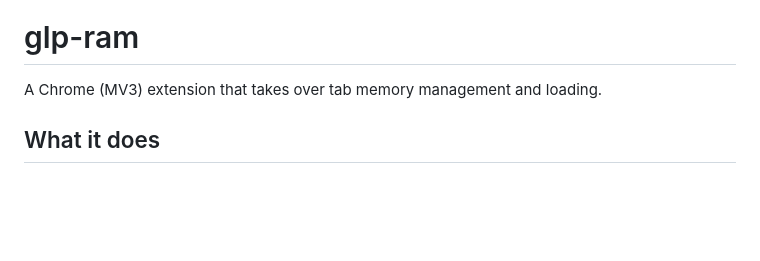
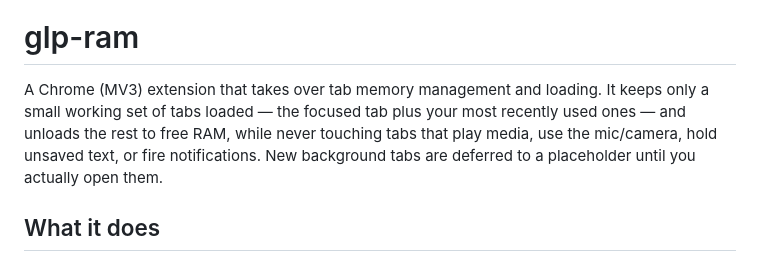
Before and after one commit to chebykinn/glp-ram, a Markdown page: README.md, the part around one of its changes. Rendered like a GitHub page; blank space fills up the shorter version.

```diff
--- a/README.md
+++ b/README.md
@@ -1,6 +5,10 @@
 # glp-ram
 
-A Chrome (MV3) extension that takes over tab memory management and loading.
+A Chrome (MV3) extension that takes over tab memory management and loading. It
+keeps only a small working set of tabs loaded — the focused tab plus your most
+recently used ones — and unloads the rest to free RAM, while never touching tabs
+that play media, use the mic/camera, hold unsaved text, or fire notifications.
+New background tabs are deferred to a placeholder until you actually open them.
 
 ## What it does
 
```
Also changed, not shown: other parts of README.md (+4 -0 lines).
